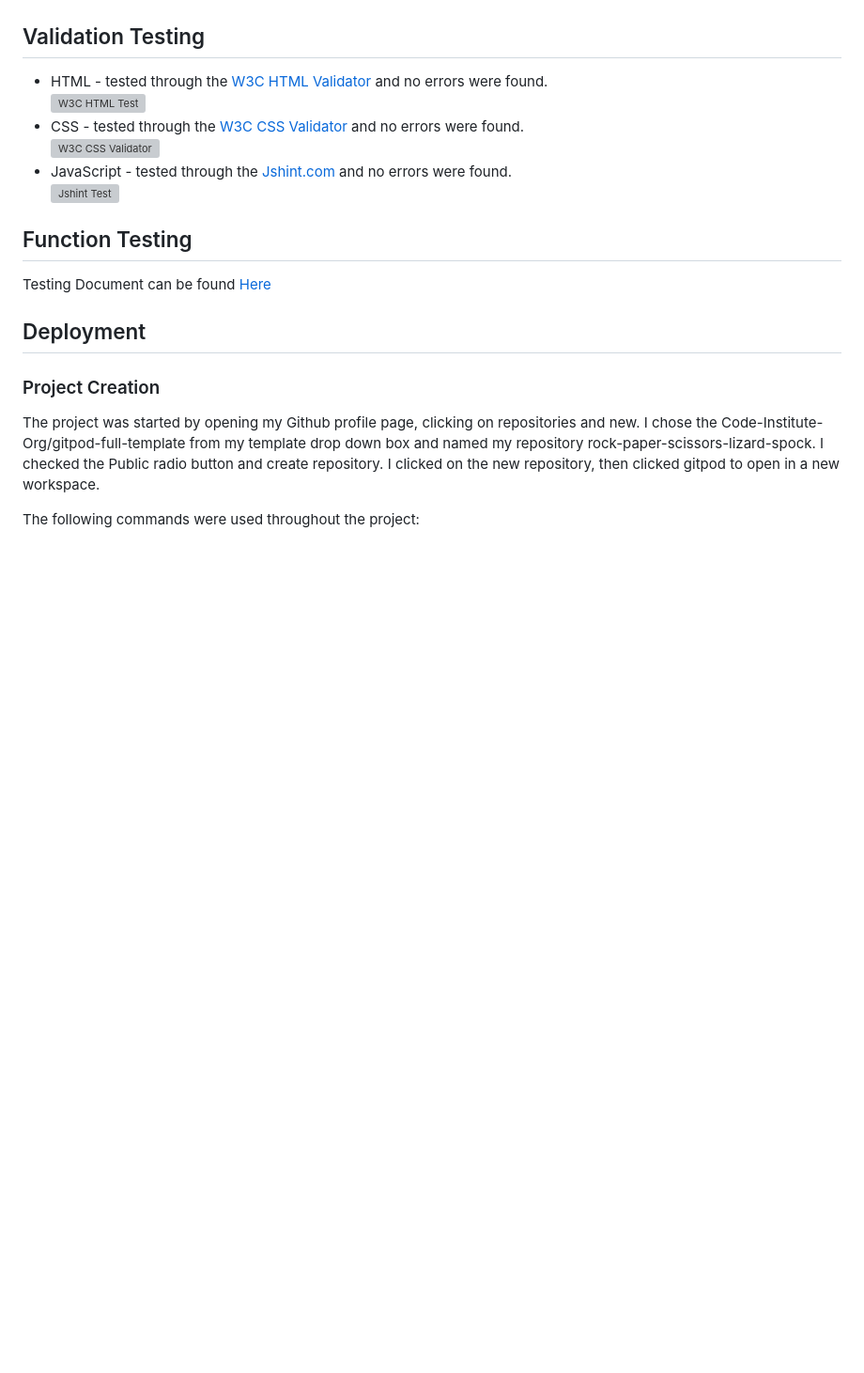
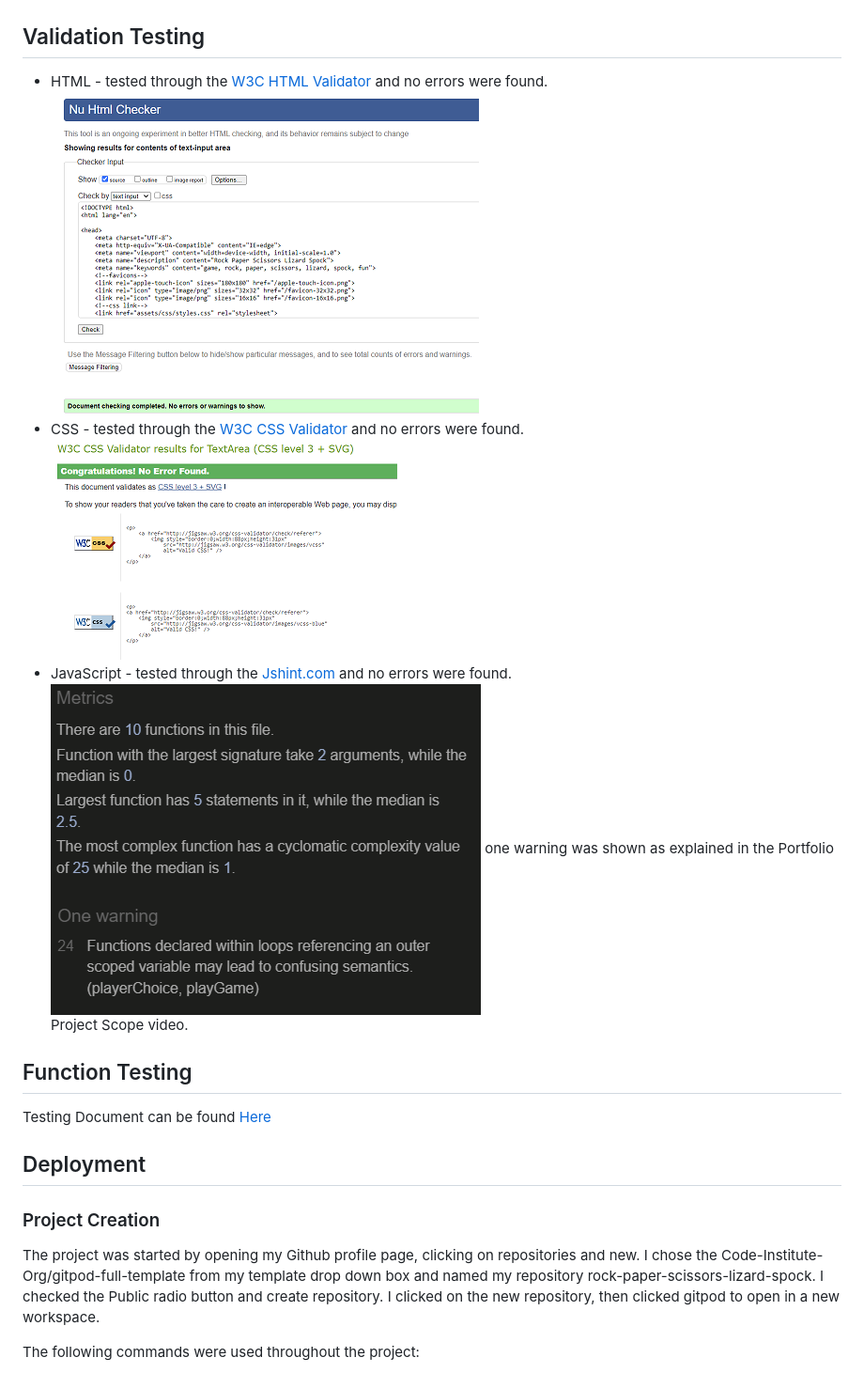
Before and after one commit to jax-parker/rock-paper-scissors-lizard-spock, a Markdown page: README.md, the part around the change printed below. Shown: that part at 94% size. Rendered like a GitHub page; pictures changed too: assets/readme-images/css-check.png (added), assets/readme-images/html-check.png (added), assets/readme-images/js-check.png (added); blank space fills up the shorter version; grey boxes are pictures that could not be loaded.

Commit message:
add graphics to readme page

```diff
--- a/README.md
+++ b/README.md
@@ -129,11 +129,11 @@ Accessibility has been taken into account throughout the design of this website
 
  ## Validation Testing
  * HTML - tested through the [W3C HTML Validator](https://validator.w3.org/) and no errors were found.<br>
- ![W3C HTML Test](assets/readme-images/html-checker.png)
+ ![W3C HTML Test](assets/readme-images/html-check.png)
  * CSS - tested through the [W3C CSS Validator](https://jigsaw.w3.org/css-validator/) and no errors were found.<br>
- ![W3C CSS Validator](assets/readme-images/css-checker.png)
+ ![W3C CSS Validator](assets/readme-images/css-check.png)
  * JavaScript - tested through the [Jshint.com](https://jshint.com) and no errors were found.<br>
- ![Jshint Test](assets/readme-images/jshint-test.png)
+ ![Jshint Test](assets/readme-images/js-check.png) one warning was shown as explained in the Portfolio Project Scope video.
 
 ## Function Testing
 Testing Document can be found [Here]()
```
Also changed, not shown: other parts of README.md (+2 -2 lines), assets/readme-images/screens-pic.png (added), 3 other files.
